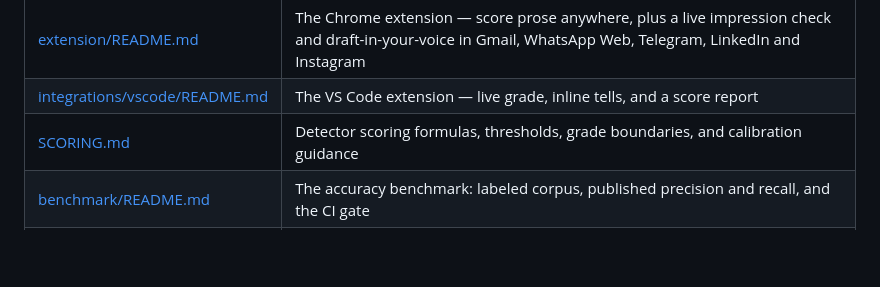
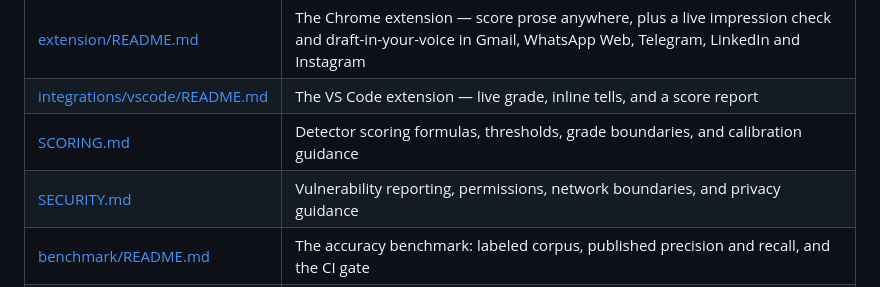
Before and after one commit to wuisabel-gif/Cadence, a Markdown page: README.md, the part around the change. Rendered like a GitHub page; blank space fills up the shorter version.

Commit message:
Add security policy and trust boundaries (#14)
Co-authored-by: Isabel Wu <231155141+wuisabel-gif@users.noreply.github.com>

```diff
--- a/README.md
+++ b/README.md
@@ -383,6 +383,7 @@ sentence-usage traits into that voice profile. Build it with
 | [extension/README.md](extension/README.md) | The Chrome extension — score prose anywhere, plus a live impression check and draft-in-your-voice in Gmail, WhatsApp Web, Telegram, LinkedIn and Instagram |
 | [integrations/vscode/README.md](integrations/vscode/README.md) | The VS Code extension — live grade, inline tells, and a score report |
 | [SCORING.md](SCORING.md) | Detector scoring formulas, thresholds, grade boundaries, and calibration guidance |
+| [SECURITY.md](SECURITY.md) | Vulnerability reporting, permissions, network boundaries, and privacy guidance |
 | [benchmark/README.md](benchmark/README.md) | The accuracy benchmark: labeled corpus, published precision and recall, and the CI gate |
 | [benchmark/EVALUATION.md](benchmark/EVALUATION.md) | Evaluation protocol for regression fixtures, provenance, leakage, and held-out data |
 | [lora/README.md](lora/README.md) | LoRA-Cadence: train a slop-humanizing QLoRA graded by the detector, plus the Kaggle notebook |
```
Also changed, not shown: SECURITY.md (added, +51 -0 lines).
